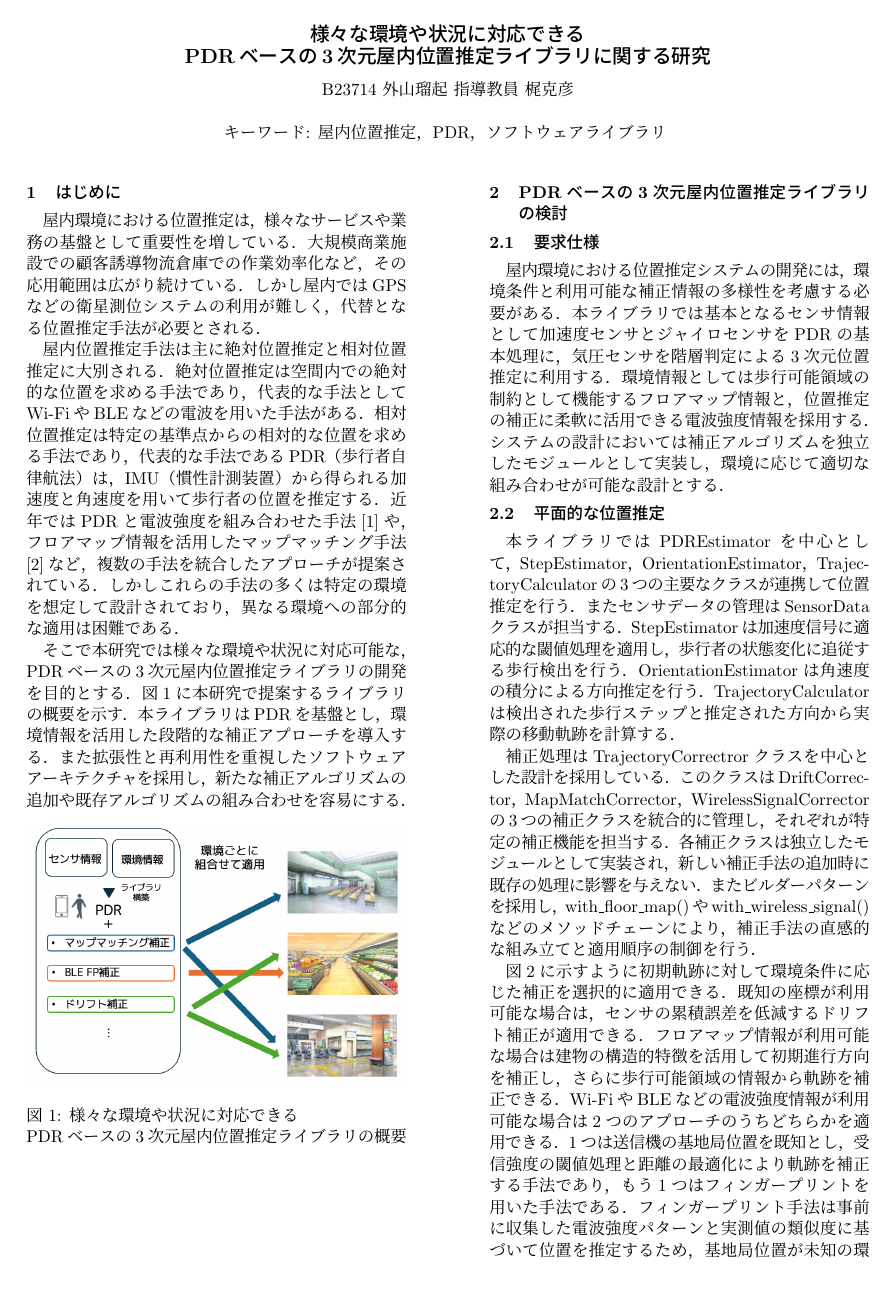
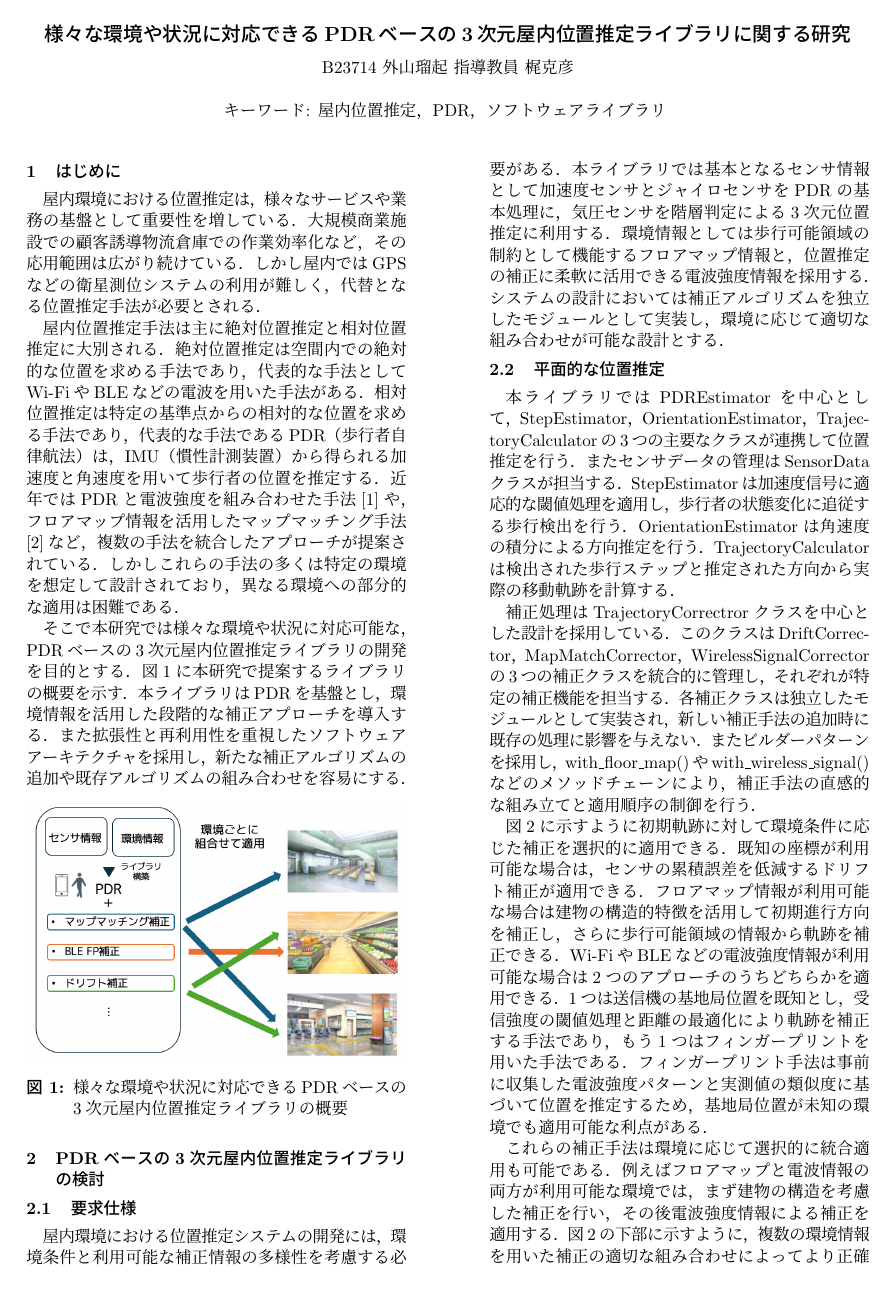
Before and after one commit to happy663/master-thesis, a LaTeX CV (master-thesis-template/resume.tex): page 1 of 2. Compiled offline with pLaTeX and dvipdfmx.

Commit message:
feat: captionの文字を中央に配置する

```diff
--- a/master-thesis-template/resume.tex
+++ b/master-thesis-template/resume.tex
@@ -6,6 +6,7 @@
 \usepackage{calc}
 \usepackage{titlesec}
 \usepackage{amsmath}
+\usepackage[hang,bf]{caption}
 
 \setlength{\columnsep}{\columnsep + 4zw}
 \setlength{\textheight}{49\baselineskip}
@@ -26,7 +27,7 @@
     \centering
     \vspace{0.5\baselineskip}
     {\large\bfseries
-        様々な環境や状況に対応できる\\PDRベースの3次元屋内位置推定ライブラリに関する研究
+        様々な環境や状況に対応できるPDRベースの3次元屋内位置推定ライブラリに関する研究
     } \\
     \vspace{0.5\baselineskip}
     B23714 外山瑠起 指導教員 梶克彦 \\
@@ -70,7 +71,7 @@
 	\centering
 	\includegraphics[width=\linewidth]{image/first.png}
   % TODO: captionの文字を中央にできないか検討したい
-	\caption{様々な環境や状況に対応できる\\PDRベースの3次元屋内位置推定ライブラリの概要}    \label{fig:overview}
+	\caption{様々な環境や状況に対応できるPDRベースの3次元屋内位置推定ライブラリの概要}    \label{fig:overview}
 \end{figure}
 
 
```
Also changed, not shown: master-thesis-template/resume.pdf (deleted), 1 other file.
